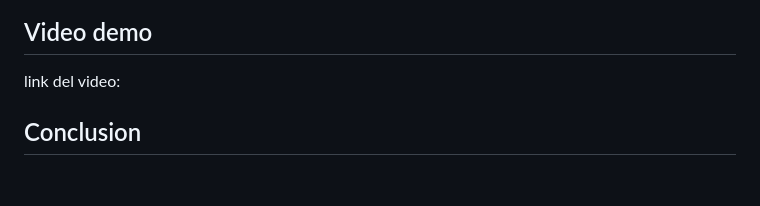
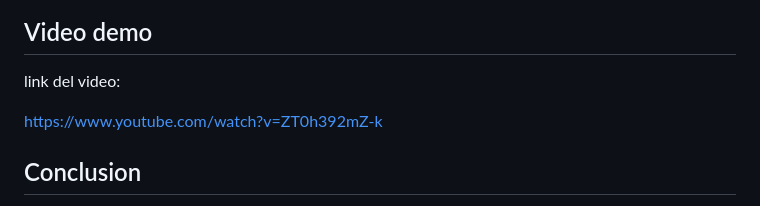
Before and after one commit to omarferxoo/Actividad3_Componente-visual, a Markdown page: README.md, the part around the change. Rendered like a GitHub page; blank space fills up the shorter version.

Commit message:
link del video

```diff
--- a/README.md
+++ b/README.md
@@ -181,6 +181,8 @@ Esta captura sirve para comprobar que el componente no genera errores de JavaScr
 
 link del video:
 
+https://www.youtube.com/watch?v=ZT0h392mZ-k
+
 ## Conclusion
 
 Con esta actividad se desarrollo un componente visual interactivo usando HTML, CSS y JavaScript puro, sin frameworks. El componente permite organizar tareas en tarjetas desplegables, buscar contenido, mostrar mas resultados y agregar nuevas tareas desde un formulario.
```
